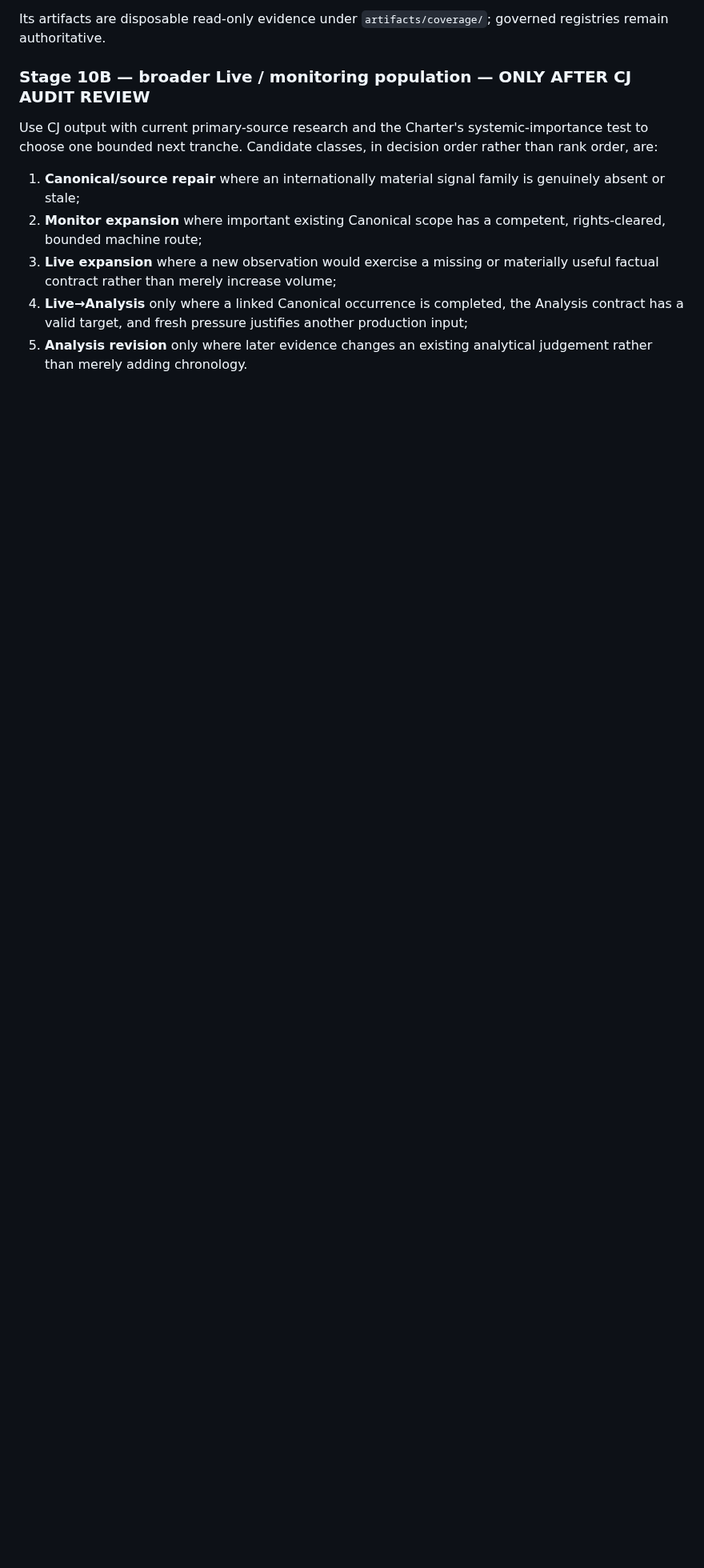
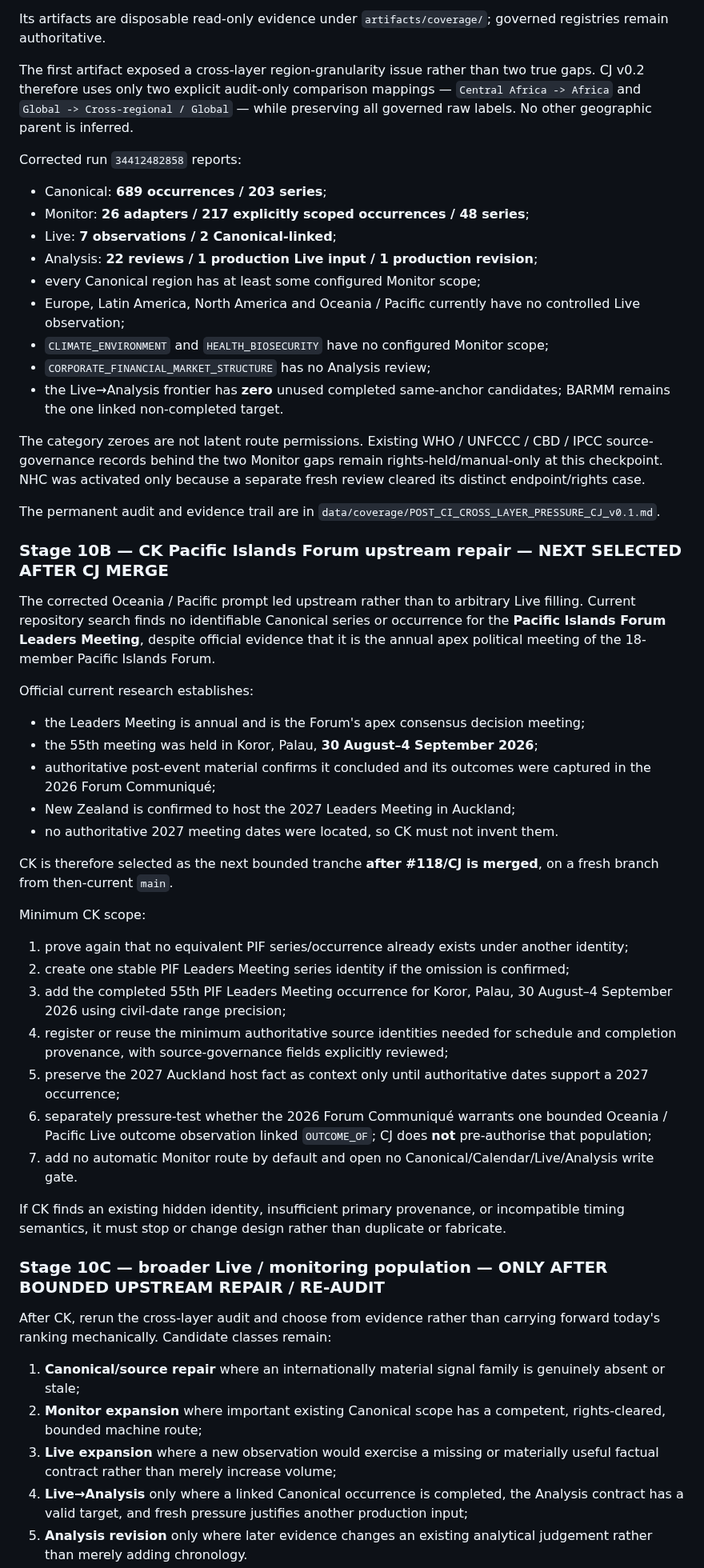
Before and after one commit to MusicOfScience/world-signals, a Markdown page: ROADMAP.md, the part around one of its changes. Shown at 80% size. GitHub-like rendering; blank space fills up the shorter version.

Commit message:
CJ: record audit findings and select PIF upstream repair

```diff
--- a/ROADMAP.md
+++ b/ROADMAP.md
@@ -144,9 +144,53 @@ The diagnostic must not:
 
 Its artifacts are disposable read-only evidence under `artifacts/coverage/`; governed registries remain authoritative.
 
-### Stage 10B — broader Live / monitoring population — ONLY AFTER CJ AUDIT REVIEW
+The first artifact exposed a cross-layer region-granularity issue rather than two true gaps. CJ v0.2 therefore uses only two explicit audit-only comparison mappings — `Central Africa -> Africa` and `Global -> Cross-regional / Global` — while preserving all governed raw labels. No other geographic parent is inferred.
 
-Use CJ output with current primary-source research and the Charter's systemic-importance test to choose one bounded next tranche. Candidate classes, in decision order rather than rank order, are:
+Corrected run `34412482858` reports:
+
+- Canonical: **689 occurrences / 203 series**;
+- Monitor: **26 adapters / 217 explicitly scoped occurrences / 48 series**;
+- Live: **7 observations / 2 Canonical-linked**;
+- Analysis: **22 reviews / 1 production Live input / 1 production revision**;
+- every Canonical region has at least some configured Monitor scope;
+- Europe, Latin America, North America and Oceania / Pacific currently have no controlled Live observation;
+- `CLIMATE_ENVIRONMENT` and `HEALTH_BIOSECURITY` have no configured Monitor scope;
+- `CORPORATE_FINANCIAL_MARKET_STRUCTURE` has no Analysis review;
+- the Live→Analysis frontier has **zero** unused completed same-anchor candidates; BARMM remains the one linked non-completed target.
+
+The category zeroes are not latent route permissions. Existing WHO / UNFCCC / CBD / IPCC source-governance records behind the two Monitor gaps remain rights-held/manual-only at this checkpoint. NHC was activated only because a separate fresh review cleared its distinct endpoint/rights case.
+
+The permanent audit and evidence trail are in `data/coverage/POST_CI_CROSS_LAYER_PRESSURE_CJ_v0.1.md`.
+
+### Stage 10B — CK Pacific Islands Forum upstream repair — NEXT SELECTED AFTER CJ MERGE
+
+The corrected Oceania / Pacific prompt led upstream rather than to arbitrary Live filling. Current repository search finds no identifiable Canonical series or occurrence for the **Pacific Islands Forum Leaders Meeting**, despite official evidence that it is the annual apex political meeting of the 18-member Pacific Islands Forum.
+
+Official current research establishes:
+
+- the Leaders Meeting is annual and is the Forum's apex consensus decision meeting;
+- the 55th meeting was held in Koror, Palau, **30 August–4 September 2026**;
+- authoritative post-event material confirms it concluded and its outcomes were captured in the 2026 Forum Communiqué;
+- New Zealand is confirmed to host the 2027 Leaders Meeting in Auckland;
+- no authoritative 2027 meeting dates were located, so CK must not invent them.
+
+CK is therefore selected as the next bounded tranche **after #118/CJ is merged**, on a fresh branch from then-current `main`.
+
+Minimum CK scope:
+
+1. prove again that no equivalent PIF series/occurrence already exists under another identity;
+2. create one stable PIF Leaders Meeting series identity if the omission is confirmed;
+3. add the completed 55th PIF Leaders Meeting occurrence for Koror, Palau, 30 August–4 September 2026 using civil-date range precision;
+4. register or reuse the minimum authoritative source identities needed for schedule and completion provenance, with source-governance fields explicitly reviewed;
+5. preserve the 2027 Auckland host fact as context only until authoritative dates support a 2027 occurrence;
+6. separately pressure-test whether the 2026 Forum Communiqué warrants one bounded Oceania / Pacific Live outcome observation linked `OUTCOME_OF`; CJ does **not** pre-authorise that population;
+7. add no automatic Monitor route by default and open no Canonical/Calendar/Live/Analysis write gate.
+
+If CK finds an existing hidden identity, insufficient primary provenance, or incompatible timing semantics, it must stop or change design rather than duplicate or fabricate.
+
+### Stage 10C — broader Live / monitoring population — ONLY AFTER BOUNDED UPSTREAM REPAIR / RE-AUDIT
+
+After CK, rerun the cross-layer audit and choose from evidence rather than carrying forward today's ranking mechanically. Candidate classes remain:
 
 1. **Canonical/source repair** where an internationally material signal family is genuinely absent or stale;
 2. **Monitor expansion** where important existing Canonical scope has a competent, rights-cleared, bounded machine route;
```
Also changed, not shown: other parts of ROADMAP.md (+1 -1 lines).
